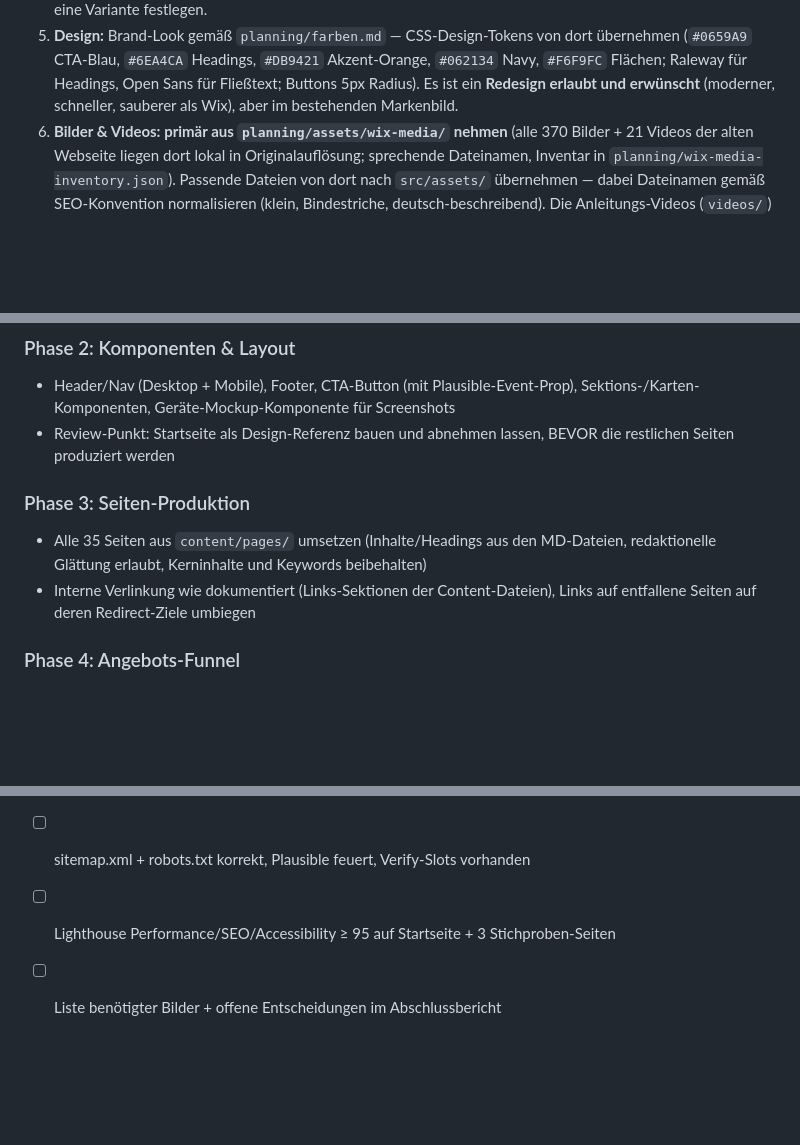
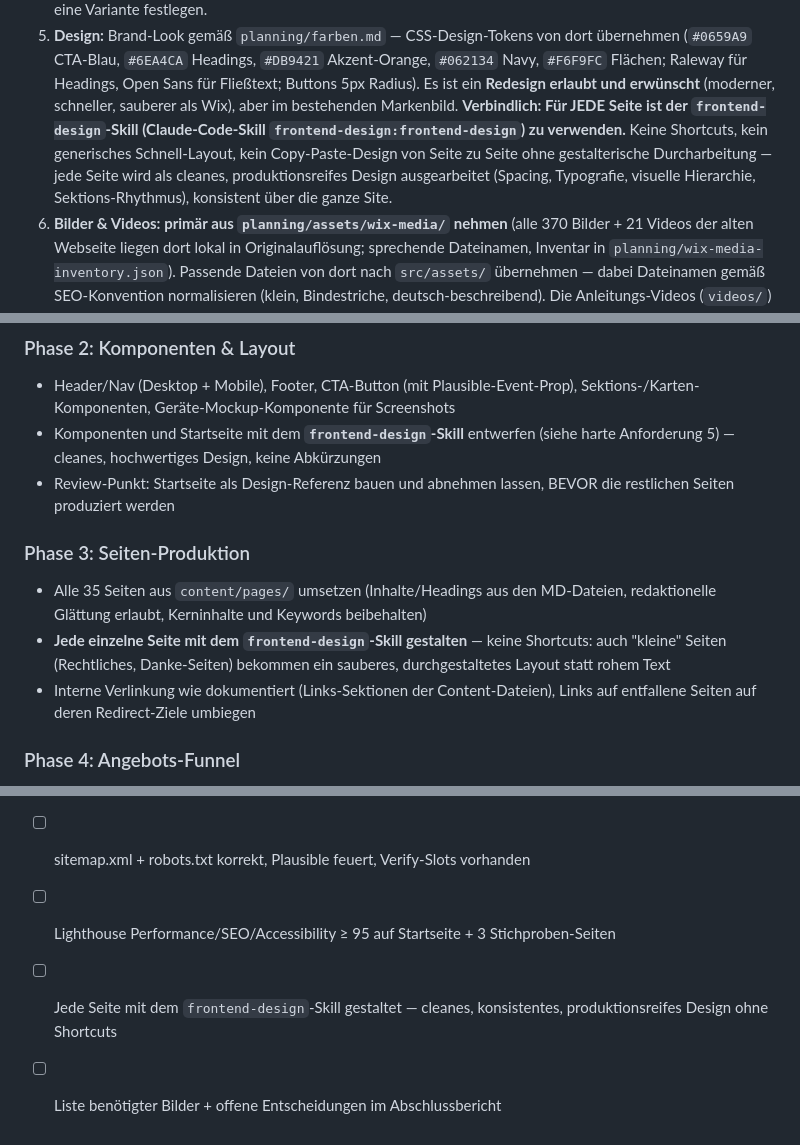
Before and after one commit to Orderlyze/Orderlyze.Astro, a Markdown page: planning/PLAN.md, 3 parts joined by grey strips. Drawn GitHub-style; blank space fills up the shorter version.

Commit message:
Plan: frontend-design skill for every page, no design shortcuts
Co-Authored-By: Claude Opus 4.8 (1M context) <noreply@anthropic.com>

```diff
--- a/planning/PLAN.md
+++ b/planning/PLAN.md
@@ -52,6 +52,11 @@ von der Live-Seite muss erneut gescrapt werden.
    `#F6F9FC` Flächen; Raleway für Headings, Open Sans für Fließtext; Buttons 5px Radius).
    Es ist ein **Redesign erlaubt und erwünscht** (moderner, schneller, sauberer als Wix),
    aber im bestehenden Markenbild.
+   **Verbindlich: Für JEDE Seite ist der `frontend-design`-Skill (Claude-Code-Skill
+   `frontend-design:frontend-design`) zu verwenden.** Keine Shortcuts, kein generisches
+   Schnell-Layout, kein Copy-Paste-Design von Seite zu Seite ohne gestalterische Durcharbeitung —
+   jede Seite wird als cleanes, produktionsreifes Design ausgearbeitet (Spacing, Typografie,
+   visuelle Hierarchie, Sektions-Rhythmus), konsistent über die ganze Site.
 6. **Bilder & Videos: primär aus `planning/assets/wix-media/` nehmen** (alle 370 Bilder +
    21 Videos der alten Webseite liegen dort lokal in Originalauflösung; sprechende Dateinamen,
    Inventar in `planning/wix-media-inventory.json`). Passende Dateien von dort nach
@@ -91,12 +96,17 @@ Compliance-Badges. Der Menüpunkt "Hilfe" zeigt künftig auf https://hilfe.order
 ### Phase 2: Komponenten & Layout
 - Header/Nav (Desktop + Mobile), Footer, CTA-Button (mit Plausible-Event-Prop),
   Sektions-/Karten-Komponenten, Geräte-Mockup-Komponente für Screenshots
+- Komponenten und Startseite mit dem **`frontend-design`-Skill** entwerfen (siehe harte
+  Anforderung 5) — cleanes, hochwertiges Design, keine Abkürzungen
 - Review-Punkt: Startseite als Design-Referenz bauen und abnehmen lassen, BEVOR die
   restlichen Seiten produziert werden
 
 ### Phase 3: Seiten-Produktion
 - Alle 35 Seiten aus `content/pages/` umsetzen (Inhalte/Headings aus den MD-Dateien,
   redaktionelle Glättung erlaubt, Kerninhalte und Keywords beibehalten)
+- **Jede einzelne Seite mit dem `frontend-design`-Skill gestalten** — keine Shortcuts:
+  auch "kleine" Seiten (Rechtliches, Danke-Seiten) bekommen ein sauberes, durchgestaltetes
+  Layout statt rohem Text
 - Interne Verlinkung wie dokumentiert (Links-Sektionen der Content-Dateien), Links auf
   entfallene Seiten auf deren Redirect-Ziele umbiegen
 
@@ -132,4 +142,6 @@ Compliance-Badges. Der Menüpunkt "Hilfe" zeigt künftig auf https://hilfe.order
 - [ ] `/angebot`-Wizard funktioniert bis zum Platzhalter-Submit inkl. `/dank-angebot`
 - [ ] sitemap.xml + robots.txt korrekt, Plausible feuert, Verify-Slots vorhanden
 - [ ] Lighthouse Performance/SEO/Accessibility ≥ 95 auf Startseite + 3 Stichproben-Seiten
+- [ ] Jede Seite mit dem `frontend-design`-Skill gestaltet — cleanes, konsistentes,
+      produktionsreifes Design ohne Shortcuts
 - [ ] Liste benötigter Bilder + offene Entscheidungen im Abschlussbericht
```
